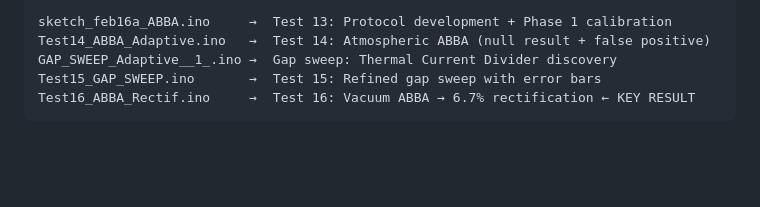
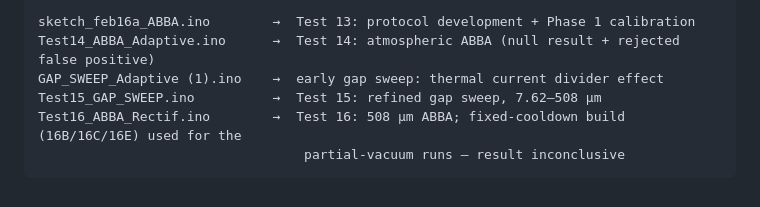
Before and after one commit to nikhi-s/microgap-thermal, a Markdown page: arduino/README.md, the part around one of its changes. GitHub-like rendering; blank space fills up the shorter version.

````diff
--- a/arduino/README.md
+++ b/arduino/README.md
@@ -73,7 +81,8 @@ The scripts map to the experimental progression:
 ```
-sketch_feb16a_ABBA.ino     →  Test 13: Protocol development + Phase 1 calibration
-Test14_ABBA_Adaptive.ino   →  Test 14: Atmospheric ABBA (null result + false positive)
-GAP_SWEEP_Adaptive__1_.ino →  Gap sweep: Thermal Current Divider discovery
-Test15_GAP_SWEEP.ino       →  Test 15: Refined gap sweep with error bars
-Test16_ABBA_Rectif.ino     →  Test 16: Vacuum ABBA → 6.7% rectification ← KEY RESULT
+sketch_feb16a_ABBA.ino        →  Test 13: protocol development + Phase 1 calibration
+Test14_ABBA_Adaptive.ino      →  Test 14: atmospheric ABBA (null result + rejected false positive)
+GAP_SWEEP_Adaptive (1).ino    →  early gap sweep: thermal current divider effect
+Test15_GAP_SWEEP.ino          →  Test 15: refined gap sweep, 7.62–508 µm
+Test16_ABBA_Rectif.ino        →  Test 16: 508 µm ABBA; fixed-cooldown build (16B/16C/16E) used for the
+                                  partial-vacuum runs — result inconclusive
 ```
````
Also changed, not shown: other parts of arduino/README.md (+42 -34 lines).
